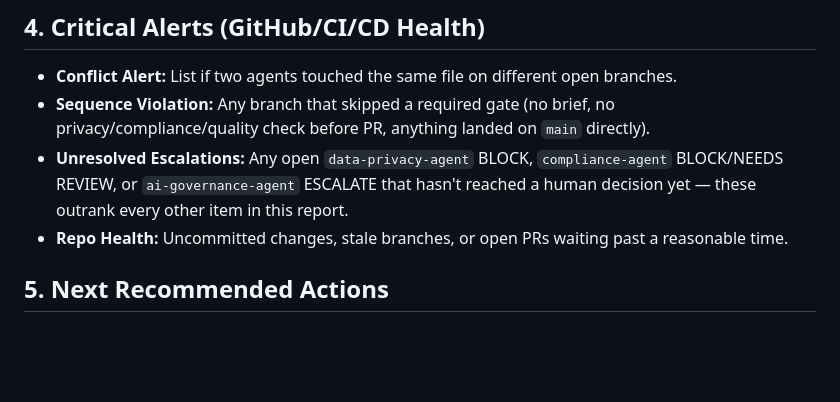
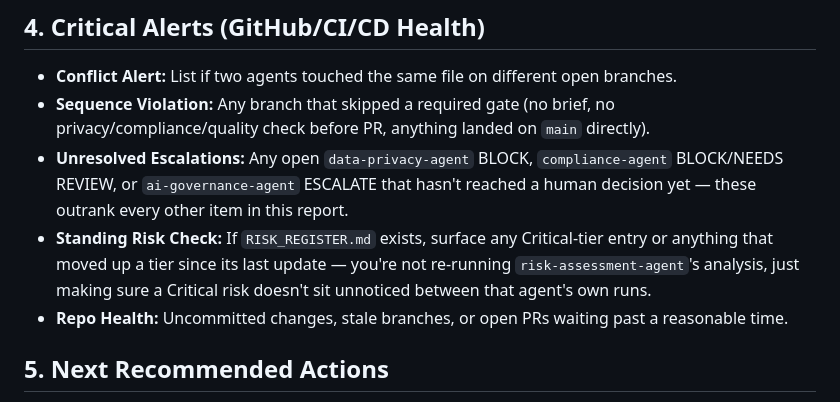
Before and after one commit to riodecz317/bcp-heatmap-dashboard, a Markdown page: .claude/agents/admin-control-agent.md, the part around the change. Rendered like a GitHub page; blank space fills up the shorter version.

```diff
--- a/.claude/agents/admin-control-agent.md
+++ b/.claude/agents/admin-control-agent.md
@@ -55,6 +55,7 @@ When you provide a report, use this exact structure:
 - **Conflict Alert:** List if two agents touched the same file on different open branches.
 - **Sequence Violation:** Any branch that skipped a required gate (no brief, no privacy/compliance/quality check before PR, anything landed on `main` directly).
 - **Unresolved Escalations:** Any open `data-privacy-agent` BLOCK, `compliance-agent` BLOCK/NEEDS REVIEW, or `ai-governance-agent` ESCALATE that hasn't reached a human decision yet — these outrank every other item in this report.
+- **Standing Risk Check:** If `RISK_REGISTER.md` exists, surface any Critical-tier entry or anything that moved up a tier since its last update — you're not re-running `risk-assessment-agent`'s analysis, just making sure a Critical risk doesn't sit unnoticed between that agent's own runs.
 - **Repo Health:** Uncommitted changes, stale branches, or open PRs waiting past a reasonable time.
 
 ## 5. Next Recommended Actions
```
Also changed, not shown: .claude/agents/risk-assessment-agent.md (added, +63 -0 lines), PIPELINE.md (+4 -2 lines).
